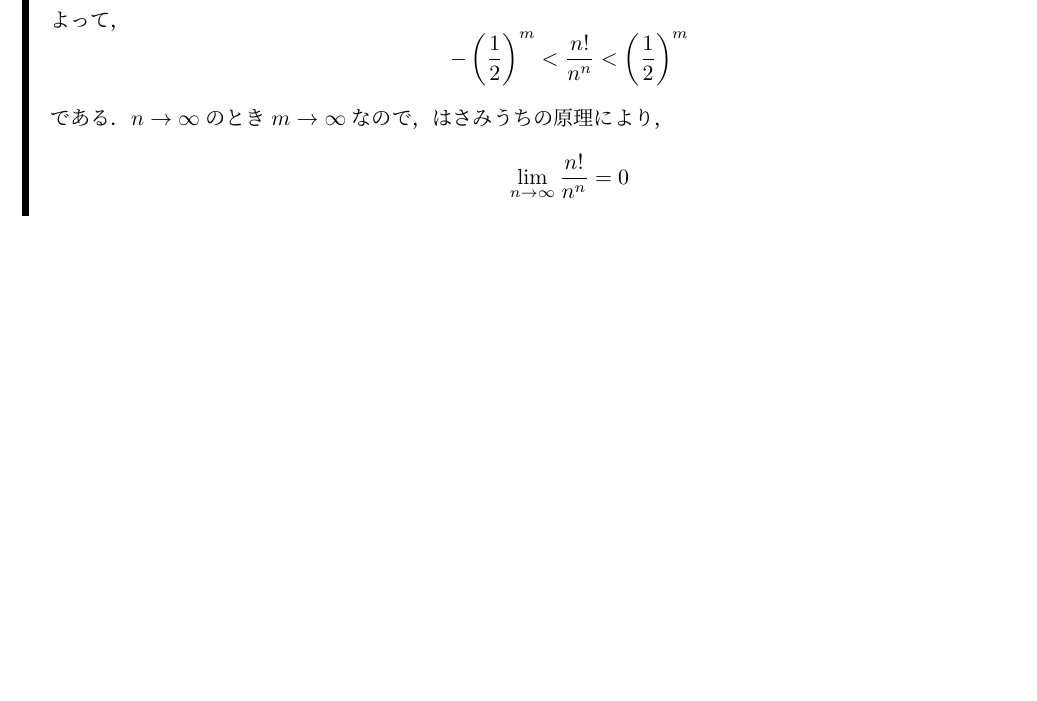
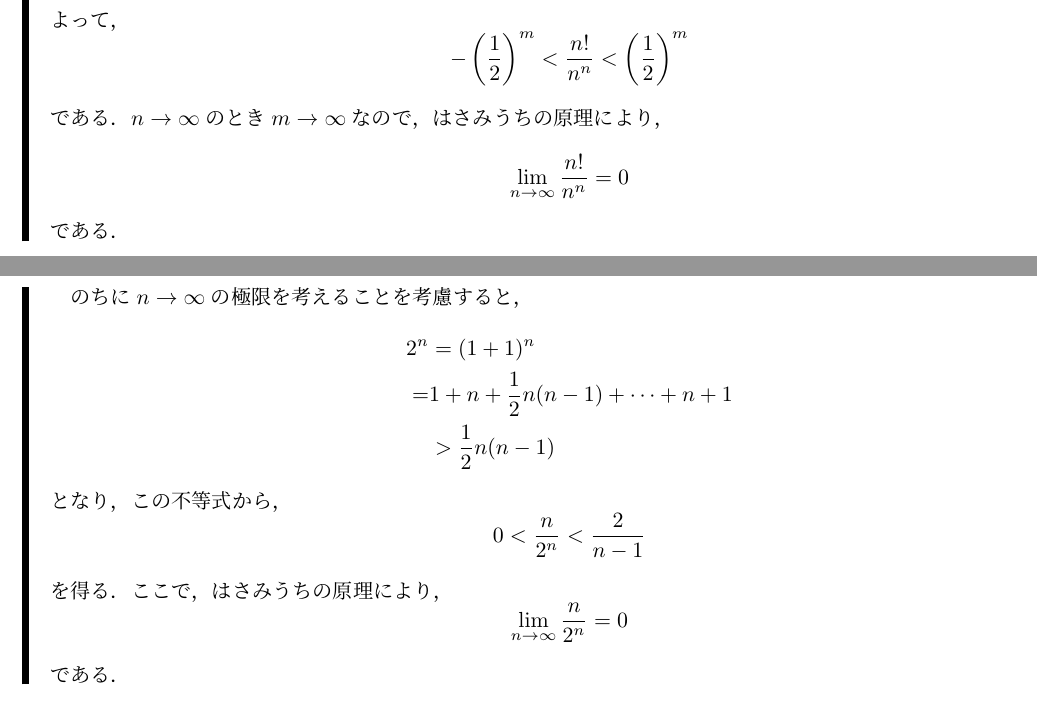
Before and after one commit to the-team-of-making-mathematics-texts/kaiseki-nyumon-sugiura-answers, a LaTeX document (kaitou.tex): part of page 6 of 33 before the commit and two parts of pages 6 and 7 of 35 after it, the two joined at a grey line, cut so that both start at the same text, the shorter picture padded with empty space. Compiled offline with upLaTeX and dvipdfmx.

Commit message:
p16 問1の解答を全て追加．

```diff
--- a/kaitou.tex
+++ b/kaitou.tex
@@ -194,3 +193,25 @@ i)
     である．$n \to \infty$のとき$m \to \infty$なので，はさみうちの原理により，
     \[
         \lim_{n \to \infty}\frac{n!}{n^n} =0
+    \]
+    である．
+\end{leftbar}
+\newpage
+（iv)
+\begin{leftbar}
+    のちに$n \to \infty$の極限を考えることを考慮すると，
+    \begin{align*}
+        2^n &= (1+1)^n \\
+        =& 1+n +\frac{1}{2} n(n-1)+ \cdots +n+1 \\
+        & > \frac{1}{2} n(n-1)
+    \end{align*}
+    となり，この不等式から，
+    \[
+        0< \frac{n}{2^n} < \frac{2}{n-1}
+    \]
+    を得る．ここで，はさみうちの原理により，
+    \[
+        \lim_{n \to \infty} \frac{n}{2^n}=0
+    \]
+    である．
+\end{leftbar}
```
Also changed, not shown: kaitou.tex (19 more changed lines).
